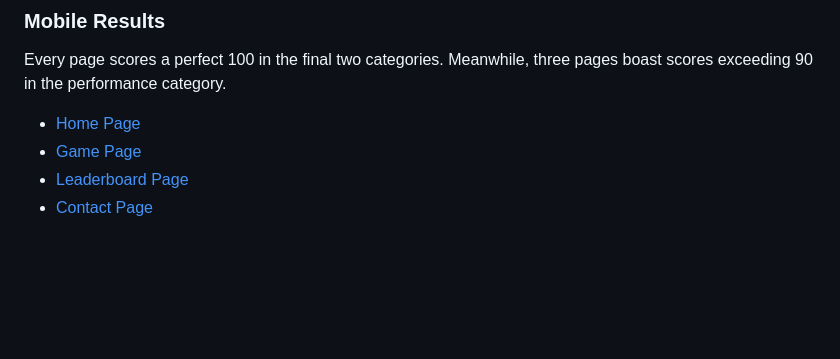
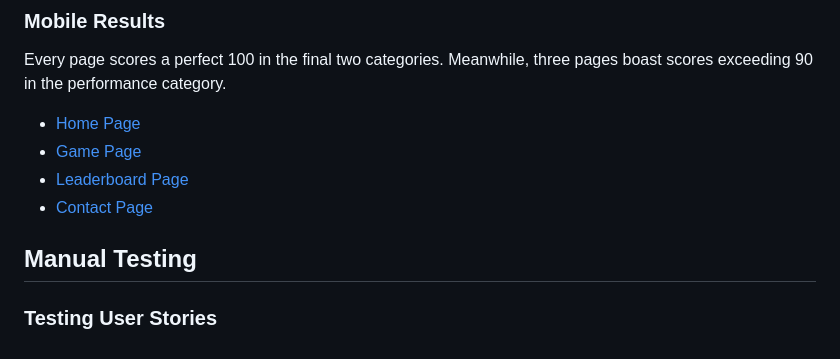
Before and after one commit to irebernardidev/Pop_Quiz_MP2, a Markdown page: TESTING.md, the part around the change printed below. Rendered like a GitHub page; blank space fills up the shorter version.

Commit message:
added manual testing section to testing file

```diff
--- a/TESTING.md
+++ b/TESTING.md
@@ -73,3 +73,7 @@ Every page scores a perfect 100 in the final two categories. Meanwhile, three pa
 * [Game Page](TESTING/Lighthouse/game-mob.png)
 * [Leaderboard Page](TESTING/Lighthouse/leaderboard-mob.png)
 * [Contact Page](TESTING/Lighthouse/contact-form-mob.png)
+
+## Manual Testing
+
+### Testing User Stories
```
Also changed, not shown: other parts of TESTING.md (+1 -1 lines).
